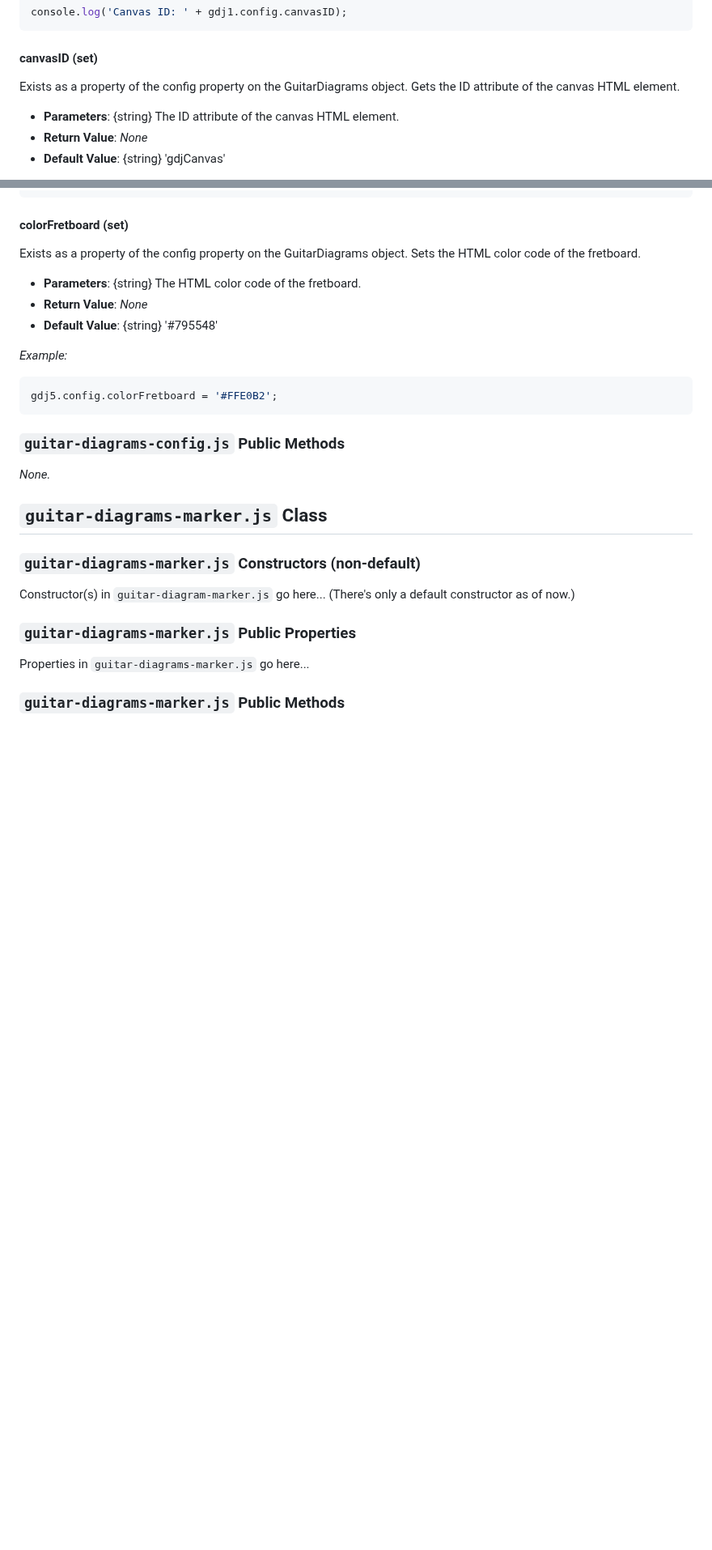
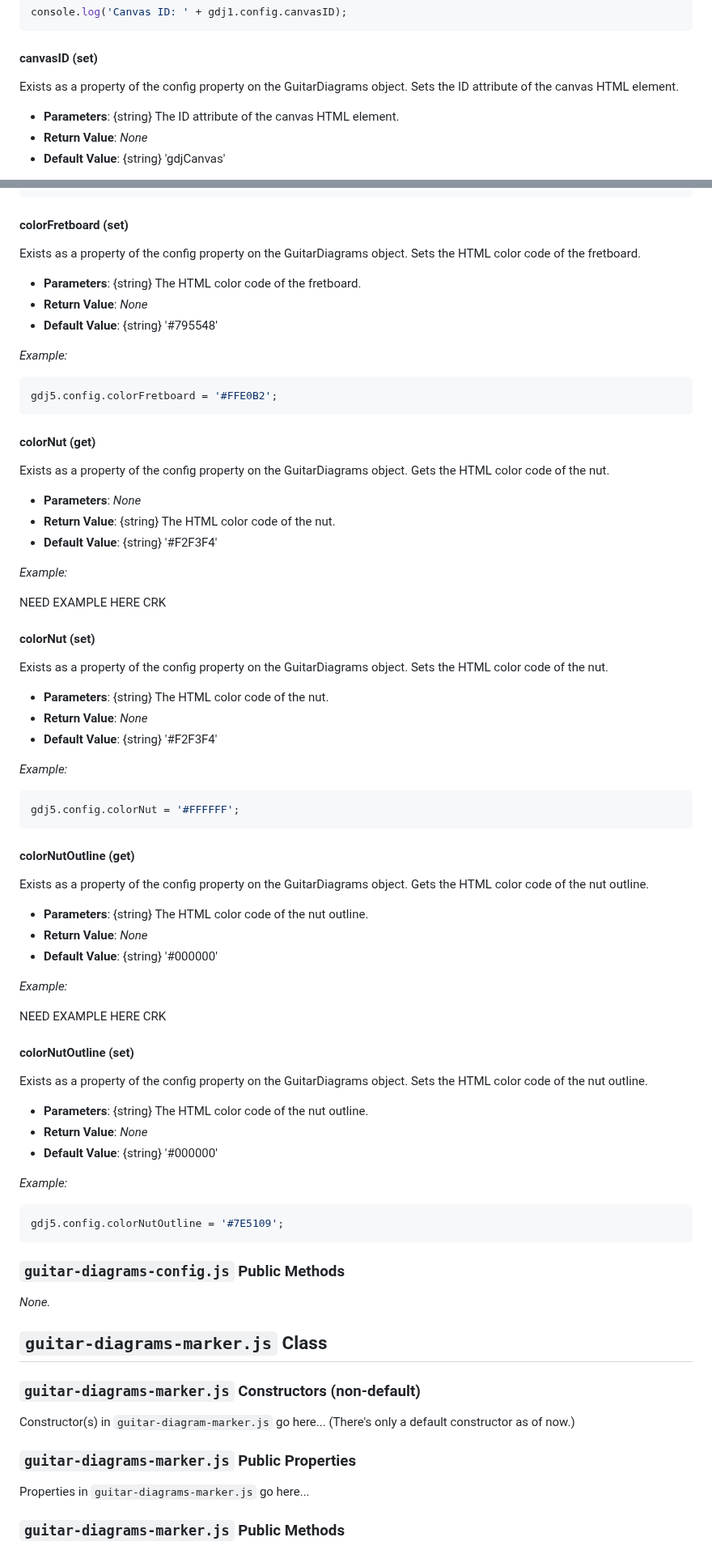
Before and after one commit to KCarlile/guitar-diagrams-js, a Markdown page: docs/api-docs.md, 2 parts joined by grey strips. Shown at 81% size. Drawn GitHub-style; blank space fills up the shorter version.

Commit message:
Updated ColorNut and ColorNutOutline

````diff
--- a/docs/api-docs.md
+++ b/docs/api-docs.md
@@ -70,7 +74,7 @@ console.log('Canvas ID: ' + gdj1.config.canvasID);
 
 #### canvasID (set)
 
-Exists as a property of the config property on the GuitarDiagrams object. Gets the ID attribute of the canvas HTML element.
+Exists as a property of the config property on the GuitarDiagrams object. Sets the ID attribute of the canvas HTML element.
 
 - **Parameters**: {string} The ID attribute of the canvas HTML element.
 - **Return Value**: _None_
@@ -110,6 +114,58 @@ _Example:_
 gdj5.config.colorFretboard = '#FFE0B2';
 ```
 
+#### colorNut (get)
+
+Exists as a property of the config property on the GuitarDiagrams object. Gets the HTML color code of the nut.
+
+- **Parameters**: _None_
+- **Return Value**: {string} The HTML color code of the nut.
+- **Default Value**: {string} '#F2F3F4'
+
+_Example:_
+
+NEED EXAMPLE HERE CRK
+
+#### colorNut (set)
+
+Exists as a property of the config property on the GuitarDiagrams object. Sets the HTML color code of the nut.
+
+- **Parameters**: {string} The HTML color code of the nut.
+- **Return Value**: _None_
+- **Default Value**: {string} '#F2F3F4'
+
+_Example:_
+
+```javascript
+gdj5.config.colorNut = '#FFFFFF';
+```
+
+#### colorNutOutline (get)
+
+Exists as a property of the config property on the GuitarDiagrams object. Gets the HTML color code of the nut outline.
+
+- **Parameters**: {string} The HTML color code of the nut outline.
+- **Return Value**: _None_
+- **Default Value**: {string} '#000000'
+
+_Example:_
+
+NEED EXAMPLE HERE CRK
+
+#### colorNutOutline (set)
+
+Exists as a property of the config property on the GuitarDiagrams object. Sets the HTML color code of the nut outline.
+
+- **Parameters**: {string} The HTML color code of the nut outline.
+- **Return Value**: _None_
+- **Default Value**: {string} '#000000'
+
+_Example:_
+
+```javascript
+gdj5.config.colorNutOutline = '#7E5109';
+```
+
 ### <a name="guitar-diagrams.js-public-methods"></a>`guitar-diagrams-config.js` Public Methods
 
 _None._
````
Also changed, not shown: other parts of docs/api-docs.md (+4 -0 lines).
